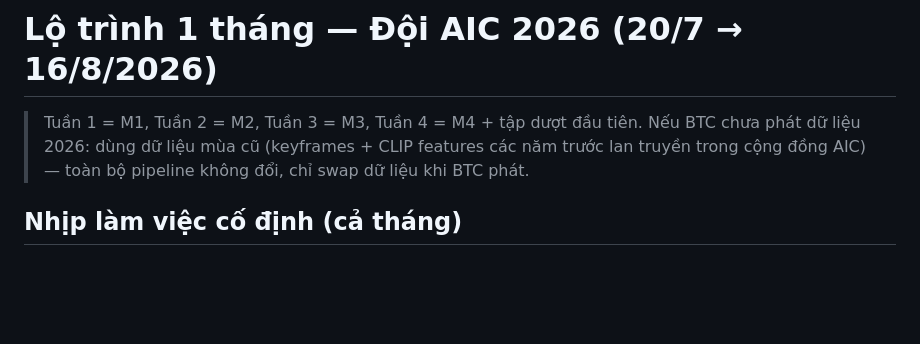
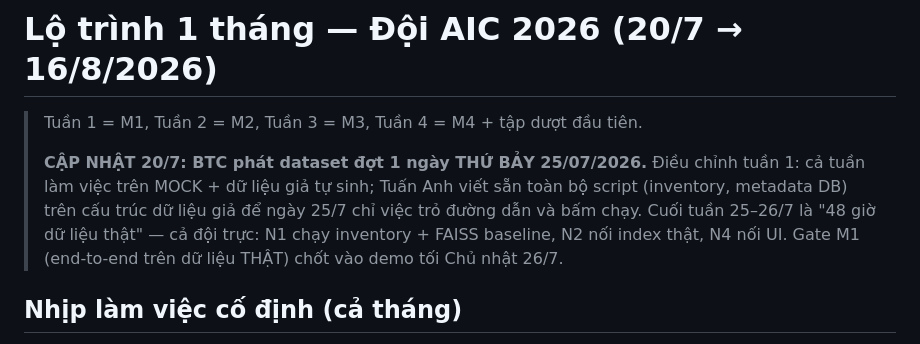
Before and after one commit to dungnguyen02102007-commits/aic2026, a Markdown page: docs/onboarding/06-lo-trinh-1-thang.md, the part around the change. Drawn GitHub-style; blank space fills up the shorter version.

Commit message:
Cap nhat lo trinh: BTC phat dataset dot 1 ngay 25/07

```diff
--- a/docs/onboarding/06-lo-trinh-1-thang.md
+++ b/docs/onboarding/06-lo-trinh-1-thang.md
@@ -1,7 +1,13 @@
 # Lộ trình 1 tháng — Đội AIC 2026 (20/7 → 16/8/2026)
 
 > Tuần 1 = M1, Tuần 2 = M2, Tuần 3 = M3, Tuần 4 = M4 + tập dượt đầu tiên.
-> Nếu BTC chưa phát dữ liệu 2026: dùng dữ liệu mùa cũ (keyframes + CLIP features các năm trước lan truyền trong cộng đồng AIC) — toàn bộ pipeline không đổi, chỉ swap dữ liệu khi BTC phát.
+>
+> **CẬP NHẬT 20/7: BTC phát dataset đợt 1 ngày THỨ BẢY 25/07/2026.**
+> Điều chỉnh tuần 1: cả tuần làm việc trên MOCK + dữ liệu giả tự sinh; Tuấn Anh viết sẵn
+> toàn bộ script (inventory, metadata DB) trên cấu trúc dữ liệu giả để ngày 25/7 chỉ việc
+> trỏ đường dẫn và bấm chạy. Cuối tuần 25–26/7 là "48 giờ dữ liệu thật" — cả đội trực:
+> N1 chạy inventory + FAISS baseline, N2 nối index thật, N4 nối UI.
+> Gate M1 (end-to-end trên dữ liệu THẬT) chốt vào demo tối Chủ nhật 26/7.
 
 ## Nhịp làm việc cố định (cả tháng)
 
```
